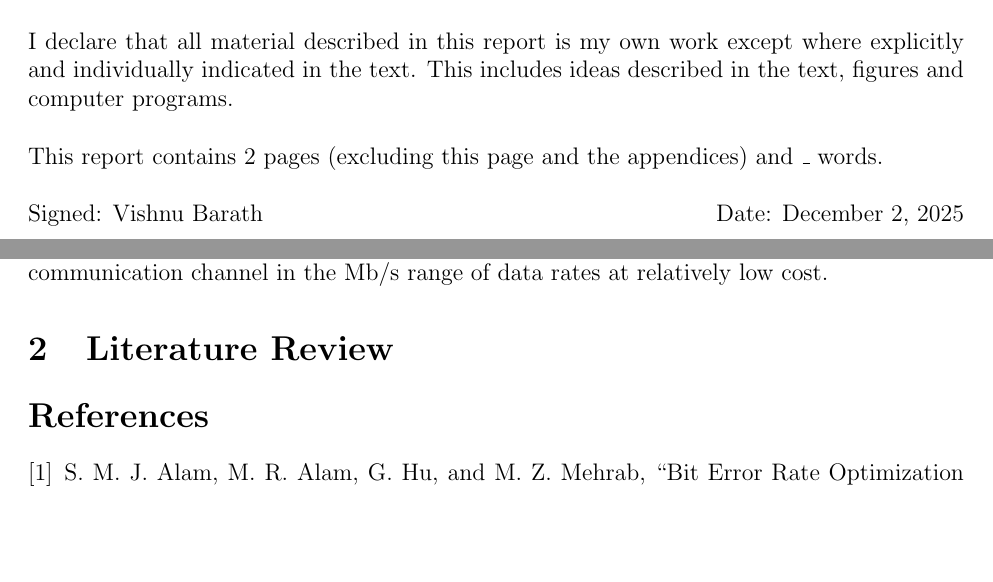
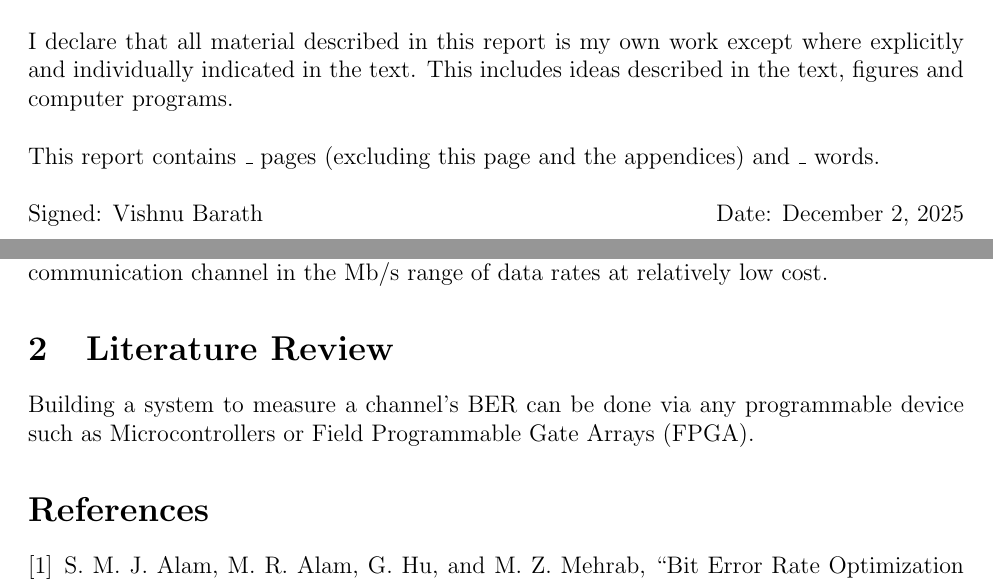
Before and after one commit to vishvish2/BERT_FPGA, a LaTeX document (Interim_Report/BERT_Interim_Report.tex): two parts of pages 2 and 3 of 3 before the commit and two parts of pages 2 and 3 of 4 after it, joined at a grey line, cut so that both start at the same text, the shorter picture padded with empty space. Compiled offline with pdfLaTeX.

Commit message:
Removed page counter - didn't work as intended

```diff
--- a/Interim_Report/BERT_Interim_Report.tex
+++ b/Interim_Report/BERT_Interim_Report.tex
@@ -3,16 +3,6 @@
 \usepackage[margin=1in]{geometry} % 1 inch margins
 \usepackage{amsmath} % Equations
 \usepackage{hyperref} % For links
-\usepackage{totcount}
-\usepackage{everypage}
-
-% Counts no. of pages
-\newcounter{mainpages}
-\regtotcounter{mainpages}
-
-\AddEverypageHook{%
-  \stepcounter{mainpages}%
-}
 
 \begin{document}
 
@@ -38,7 +28,7 @@
         I have read and understood UCL's and the Department's statements and guidelines concerning plagiarism.\\[0.5cm]
         I declare that all material described in this report is my own work except where explicitly and individually indicated in the text.
         This includes ideas described in the text, figures and computer programs.\\[0.5cm]
-        This report contains \total{mainpages} pages (excluding this page and the appendices) and \_ words.\\[0.5cm]
+        This report contains \_ pages (excluding this page and the appendices) and \_ words.\\[0.5cm]
         % TODO Fill these in at the end
         Signed: Vishnu Barath \hfill Date: \date{\today}
 
@@ -63,9 +53,7 @@
         This project aims to construct a system that can accurately measure the BER of a communication channel in the Mb/s range of data rates at relatively low cost.
 
     \section{Literature Review}
-
-    % Exclude references and appendices from page count
-    \AddEverypageHook{}
+        Building a system to measure a channel's BER can be done via any programmable device such as Microcontrollers or Field Programmable Gate Arrays (FPGA).
 
     \bibliographystyle{IEEEtran} % IEEE style
     \bibliography{references}
```
